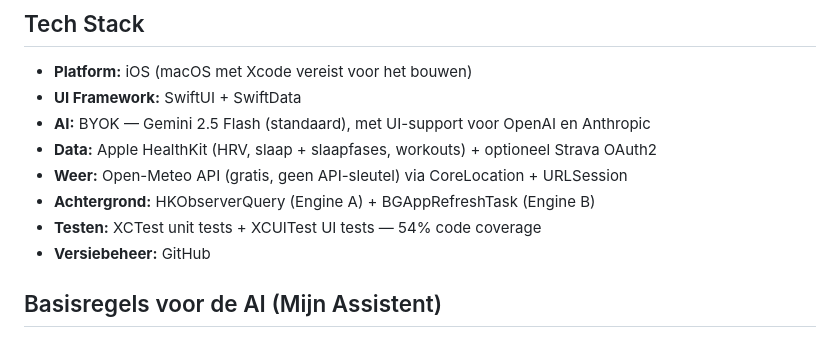
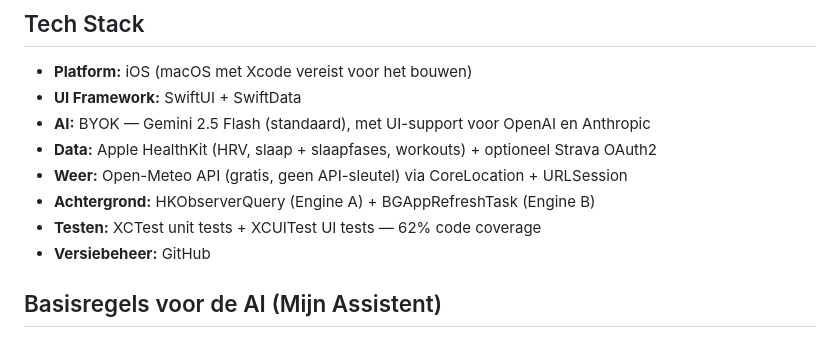
Before and after one commit to markclausing/vibecoach, a Markdown page: README.md, the part around the change. Rendered like a GitHub page.

Commit message:
Opgeschoonde Claude.md en README.md

```diff
--- a/README.md
+++ b/README.md
@@ -219,7 +219,7 @@ Korte log van keuzes die afwijken van het originele plan, zodat context niet ver
 * **Data:** Apple HealthKit (HRV, slaap + slaapfases, workouts) + optioneel Strava OAuth2
 * **Weer:** Open-Meteo API (gratis, geen API-sleutel) via CoreLocation + URLSession
 * **Achtergrond:** HKObserverQuery (Engine A) + BGAppRefreshTask (Engine B)
-* **Testen:** XCTest unit tests + XCUITest UI tests — 54% code coverage
+* **Testen:** XCTest unit tests + XCUITest UI tests — 62% code coverage
 * **Versiebeheer:** GitHub
 
 ## Basisregels voor de AI (Mijn Assistent)
```
Also changed, not shown: CLAUDE.md (+1 -31 lines).
